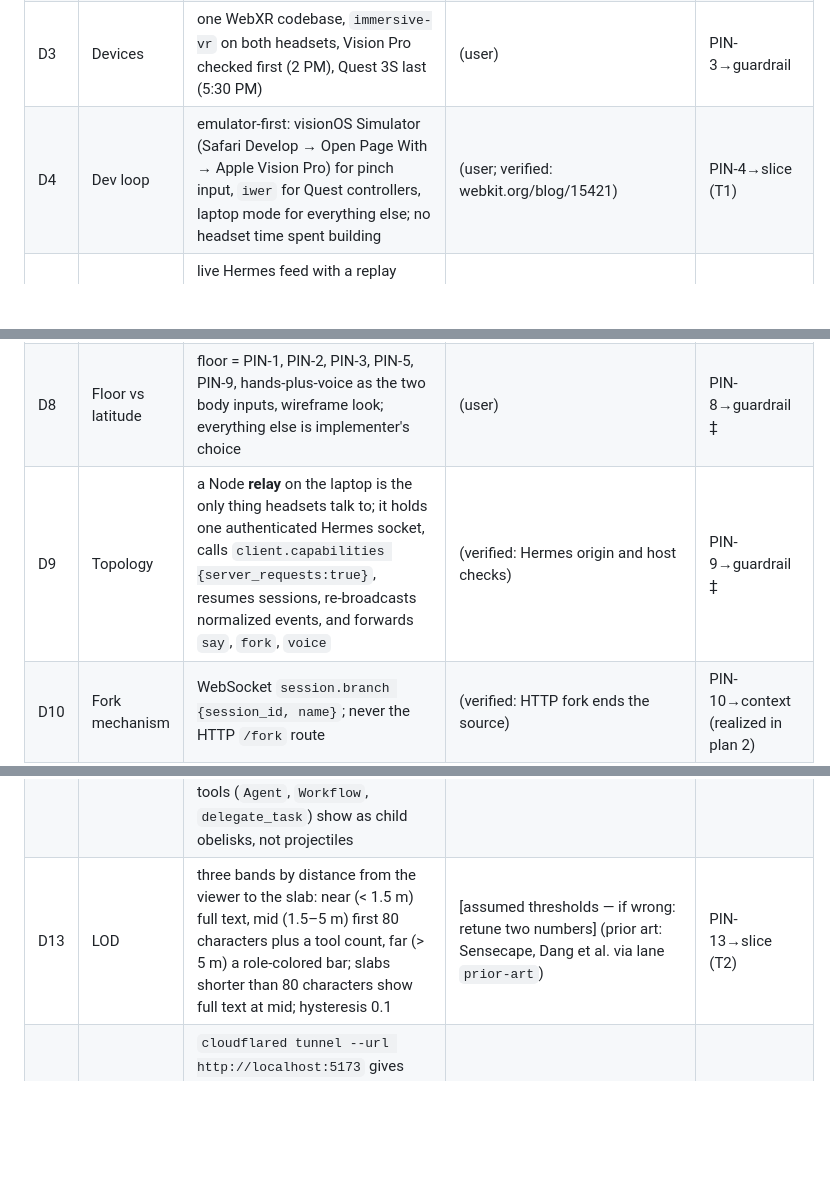
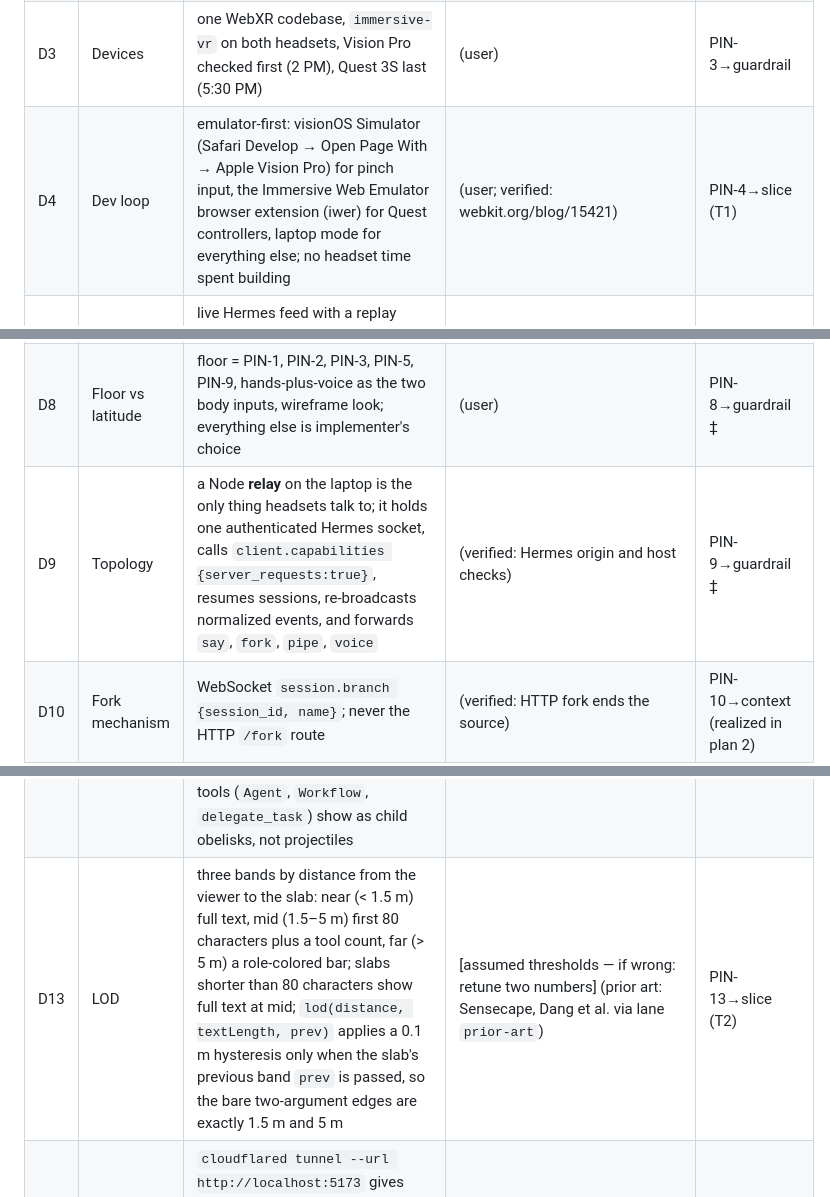
Before and after one commit to Ljferrer/cEverything, a Markdown page: docs/plans/2026-10-17-obelisks-1-foundation.md, 3 parts joined by grey strips. GitHub-like rendering; blank space fills up the shorter version.

```diff
--- a/docs/plans/2026-10-17-obelisks-1-foundation.md
+++ b/docs/plans/2026-10-17-obelisks-1-foundation.md
@@ -45,15 +45,15 @@ Safari on visionOS runs immersive-vr WebXR without a flag since visionOS 2; inpu
 | D1 | What a session looks like | one session = one **obelisk**: a vertical stack of message **slabs** rising from a base on the room floor | (user) | PIN-1→guardrail ‡ |
 | D2 | What tools look like | fixed **pylons** on the room edge (browser, filesystem, shell, other); a tool call fires a **projectile** from its slab to the pylon, and the pylon glows; no avatars | (user) | PIN-2→guardrail ‡ |
 | D3 | Devices | one WebXR codebase, `immersive-vr` on both headsets, Vision Pro checked first (2 PM), Quest 3S last (5:30 PM) | (user) | PIN-3→guardrail |
-| D4 | Dev loop | emulator-first: visionOS Simulator (Safari Develop → Open Page With → Apple Vision Pro) for pinch input, `iwer` for Quest controllers, laptop mode for everything else; no headset time spent building | (user; verified: webkit.org/blog/15421) | PIN-4→slice (T1) |
+| D4 | Dev loop | emulator-first: visionOS Simulator (Safari Develop → Open Page With → Apple Vision Pro) for pinch input, the Immersive Web Emulator browser extension (iwer) for Quest controllers, laptop mode for everything else; no headset time spent building | (user; verified: webkit.org/blog/15421) | PIN-4→slice (T1) |
 | D5 | Feed | live Hermes feed with a replay fallback; the relay records live frames with `--record` and replays them with `--source replay`; a `REPLAY` or `SYNTHETIC` label is always visible when not live | (user) | PIN-5→guardrail ‡ |
 | D6 | Creation acts | fork and pipe both ship: pinch an obelisk base with nothing foreign selected → relay calls `session.branch` → a sibling obelisk rises; select a slab in obelisk A then pinch obelisk B's base → relay submits `From <A title>: <slab text>` to B; Claude Code obelisks are read-only targets today | (user) | PIN-6→context (realized in plans 2 and 6) |
 | D7 | Laptop role | spectator and typist: same bundle in `?mode=laptop`, OrbitControls, a text box bound to `say` on the selected obelisk; minimap editing deferred | (user) | PIN-7→slice (T3) |
 | D8 | Floor vs latitude | floor = PIN-1, PIN-2, PIN-3, PIN-5, PIN-9, hands-plus-voice as the two body inputs, wireframe look; everything else is implementer's choice | (user) | PIN-8→guardrail ‡ |
-| D9 | Topology | a Node **relay** on the laptop is the only thing headsets talk to; it holds one authenticated Hermes socket, calls `client.capabilities {server_requests:true}`, resumes sessions, re-broadcasts normalized events, and forwards `say`, `fork`, `voice` | (verified: Hermes origin and host checks) | PIN-9→guardrail ‡ |
+| D9 | Topology | a Node **relay** on the laptop is the only thing headsets talk to; it holds one authenticated Hermes socket, calls `client.capabilities {server_requests:true}`, resumes sessions, re-broadcasts normalized events, and forwards `say`, `fork`, `pipe`, `voice` | (verified: Hermes origin and host checks) | PIN-9→guardrail ‡ |
 | D10 | Fork mechanism | WebSocket `session.branch {session_id, name}`; never the HTTP `/fork` route | (verified: HTTP fork ends the source) | PIN-10→context (realized in plan 2) |
 | D11 | Which sessions | the relay attaches to every session in `session.active_list` and also offers `seed N`, which creates N sessions via `session.create {title}` and submits a scripted prompt to each, so the demo has traffic | [assumed: viewer-attach to CLI/TUI sessions works — if wrong: seed-only demo] | PIN-11→context (realized in plan 2) |
 | D12 | Pylon map | Hermes: `web_search`, `web_extract`, `browser_*` → browser; `write_file`, `patch`, `read_file`, `search_files` → filesystem; `terminal`, `execute_code` → shell. Claude Code: `WebSearch`, `WebFetch`, `mcp__*Browser*` → browser; `Read`, `Edit`, `Write`, `Grep`, `Glob`, `NotebookEdit` → filesystem; `Bash` → shell. Anything else → other; spawning tools (`Agent`, `Workflow`, `delegate_task`) show as child obelisks, not projectiles | (verified tool names at `59ee4989`) [assumed grouping — if wrong: one row moves] | PIN-12→context (realized in plan 4) |
-| D13 | LOD | three bands by distance from the viewer to the slab: near (< 1.5 m) full text, mid (1.5–5 m) first 80 characters plus a tool count, far (> 5 m) a role-colored bar; slabs shorter than 80 characters show full text at mid; hysteresis 0.1 | [assumed thresholds — if wrong: retune two numbers] (prior art: Sensecape, Dang et al. via lane `prior-art`) | PIN-13→slice (T2) |
+| D13 | LOD | three bands by distance from the viewer to the slab: near (< 1.5 m) full text, mid (1.5–5 m) first 80 characters plus a tool count, far (> 5 m) a role-colored bar; slabs shorter than 80 characters show full text at mid; `lod(distance, textLength, prev)` applies a 0.1 m hysteresis only when the slab's previous band `prev` is passed, so the bare two-argument edges are exactly 1.5 m and 5 m | [assumed thresholds — if wrong: retune two numbers] (prior art: Sensecape, Dang et al. via lane `prior-art`) | PIN-13→slice (T2) |
 | D14 | Serving path | `cloudflared tunnel --url http://localhost:5173` gives both headsets a real-certificate HTTPS URL and is also the share link: anyone with it gets a camera view on a laptop or phone; the only gate is the edit key (PIN-23); fallback `ngrok http 5173`; the relay's WebSocket rides the same origin through Vite's proxy | (user: security is not a concern for this MVP) [assumed venue Wi-Fi allows the tunnel — if wrong: ngrok, then mkcert root profile on the Vision Pro] | PIN-14→slice (T1) |
 | D15 | Voice path | hold-to-talk on both headsets: `selectstart` opens capture, `selectend` stops and posts `{t:'voice'}` with a MediaRecorder blob; the relay forwards it to Hermes `POST /api/audio/transcribe` and submits the transcript with `prompt.submit`; Vision Pro `webkitSpeechRecognition` is a bonus only; no provider keys in the client | (verified: Quest has no `SpeechRecognition`; Hermes transcribe route) [assumed host STT key is set — if wrong: voice becomes a non-goal] | PIN-15→context (realized in plan 5) |
```
Also changed, not shown: other parts of docs/plans/2026-10-17-obelisks-1-foundation.md (+26 -17 lines), docs/red-team/2026-10-17-obelisks-1-foundation.md (added, +61 -0 lines).
